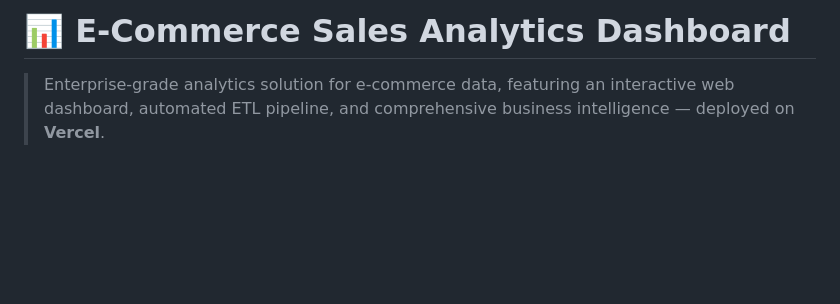
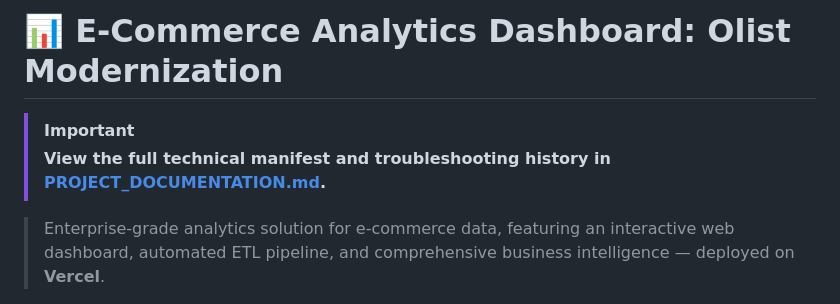
Before and after one commit to hatimaliasgarr/e-com-sales, a Markdown page: README.md, the part around the change. Drawn GitHub-style; blank space fills up the shorter version.

Commit message:
Add comprehensive project documentation and update README

```diff
--- a/README.md
+++ b/README.md
@@ -1,4 +1,7 @@
-# 📊 E-Commerce Sales Analytics Dashboard
+# 📊 E-Commerce Analytics Dashboard: Olist Modernization
+
+> [!IMPORTANT]
+> **View the full technical manifest and troubleshooting history in [PROJECT_DOCUMENTATION.md](./PROJECT_DOCUMENTATION.md).**
 
 > Enterprise-grade analytics solution for e-commerce data, featuring an interactive web dashboard, automated ETL pipeline, and comprehensive business intelligence — deployed on **Vercel**.
 
```
Also changed, not shown: PROJECT_DOCUMENTATION.md (added, +105 -0 lines).
